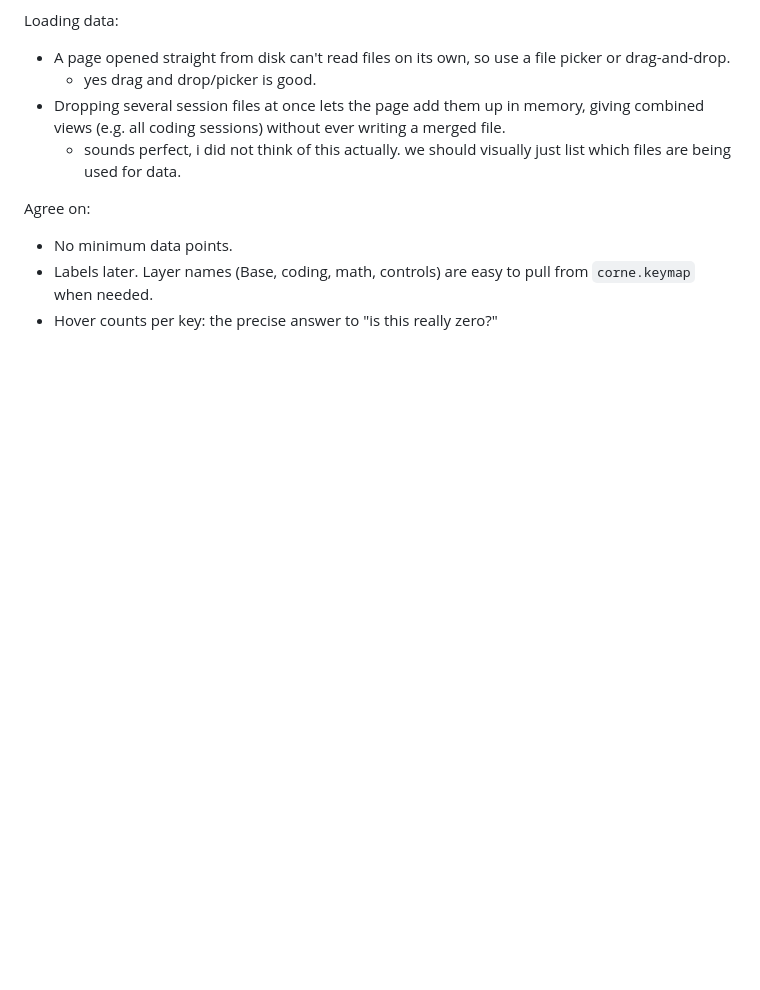
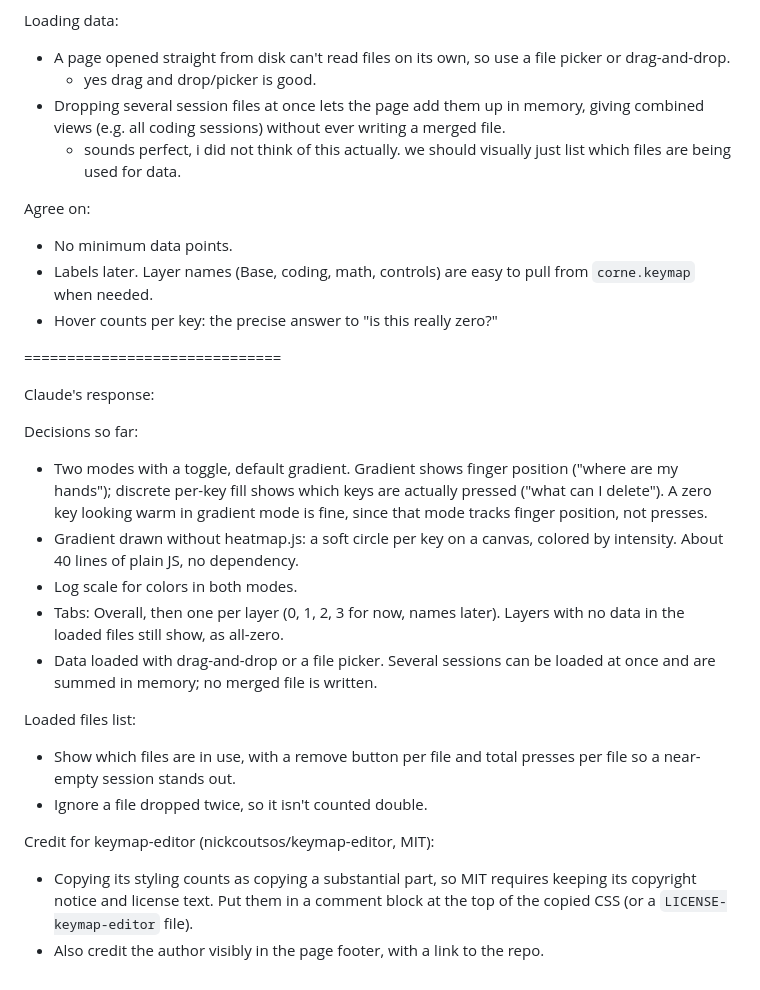
Before and after one commit to harvest7777/heatmap, a Markdown page: visualization reqs.md, the part around the change. GitHub-like rendering; blank space fills up the shorter version.

Commit message:
add claude's response with the agreed visualization decisions

```diff
--- a/visualization reqs.md
+++ b/visualization reqs.md
@@ -67,3 +67,22 @@ Agree on:
 - No minimum data points.
 - Labels later. Layer names (Base, coding, math, controls) are easy to pull from `corne.keymap` when needed.
 - Hover counts per key: the precise answer to "is this really zero?"
+
+==============================
+
+Claude's response:
+
+Decisions so far:
+- Two modes with a toggle, default gradient. Gradient shows finger position ("where are my hands"); discrete per-key fill shows which keys are actually pressed ("what can I delete"). A zero key looking warm in gradient mode is fine, since that mode tracks finger position, not presses.
+- Gradient drawn without heatmap.js: a soft circle per key on a canvas, colored by intensity. About 40 lines of plain JS, no dependency.
+- Log scale for colors in both modes.
+- Tabs: Overall, then one per layer (0, 1, 2, 3 for now, names later). Layers with no data in the loaded files still show, as all-zero.
+- Data loaded with drag-and-drop or a file picker. Several sessions can be loaded at once and are summed in memory; no merged file is written.
+
+Loaded files list:
+- Show which files are in use, with a remove button per file and total presses per file so a near-empty session stands out.
+- Ignore a file dropped twice, so it isn't counted double.
+
+Credit for keymap-editor (nickcoutsos/keymap-editor, MIT):
+- Copying its styling counts as copying a substantial part, so MIT requires keeping its copyright notice and license text. Put them in a comment block at the top of the copied CSS (or a `LICENSE-keymap-editor` file).
+- Also credit the author visibly in the page footer, with a link to the repo.
```
